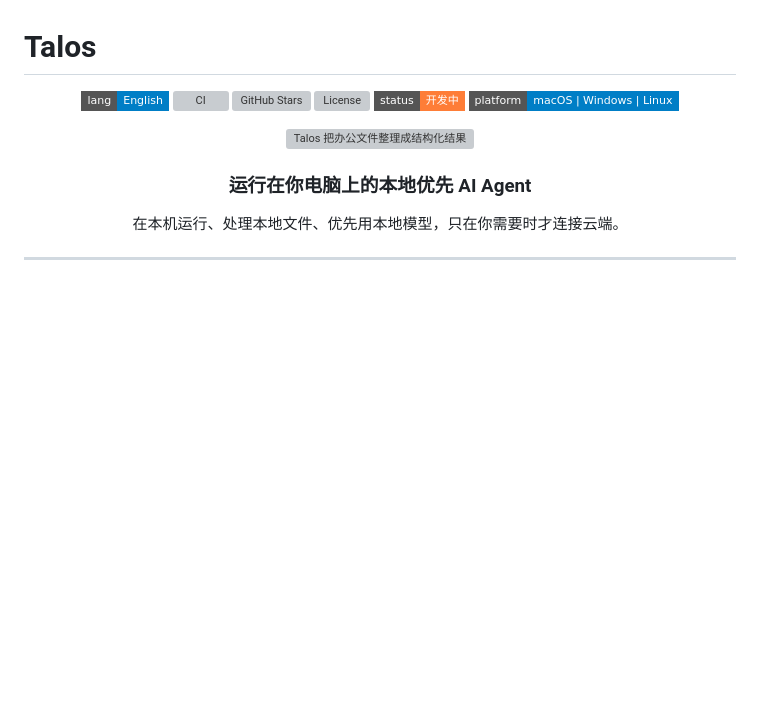
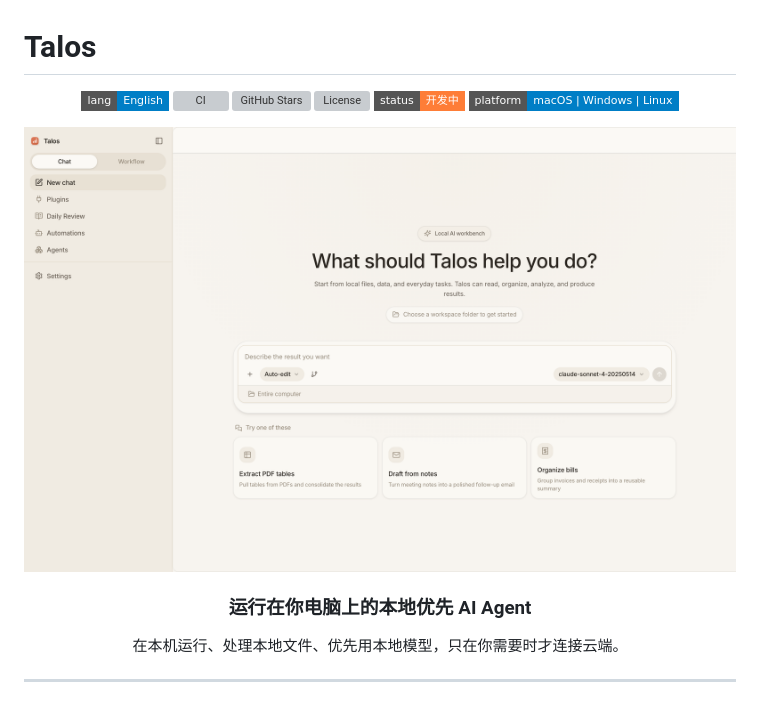
Before and after one commit to yyf9664-del/Talos, a Markdown page: README.zh-CN.md, the part around the change. Drawn GitHub-style; pictures changed too: docs/readme/talos-hero.png (added); badges without logos; blank space fills up the shorter version; grey boxes are pictures that could not be loaded.

Commit message:
docs(readme): replace hero with a current-UI screenshot
Capture the current light-theme workbench start page (with private
session history hidden) and use it as the README hero image, replacing
the outdated openyak workflow gif.

Co-authored-by: Cursor <cursoragent@cursor.com>

```diff
--- a/README.zh-CN.md
+++ b/README.zh-CN.md
@@ -10,7 +10,7 @@
 </p>
 
 <p align="center">
-  <img src="docs/readme/openyak-workflow-artifacts.gif" width="820" alt="Talos 把办公文件整理成结构化结果" />
+  <img src="docs/readme/talos-hero.png" width="820" alt="Talos — 本地优先 AI 工作台" />
 </p>
 
 <h3 align="center">运行在你电脑上的本地优先 AI Agent</h3>
```
Also changed, not shown: 1 other file.
